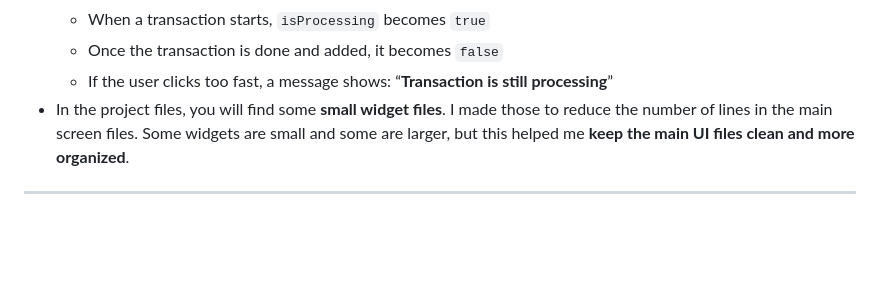
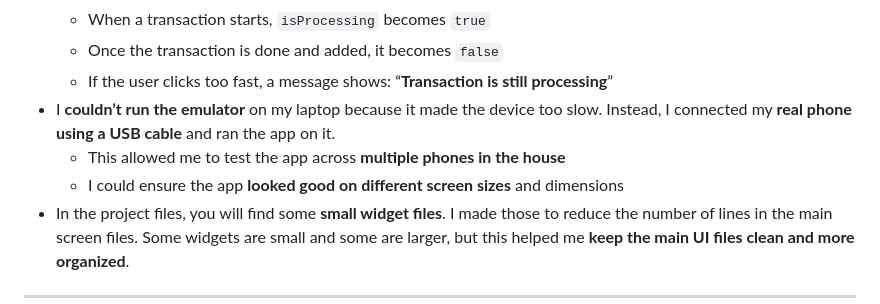
Before and after one commit to Eyad6389/Bank_flutterApp, a Markdown page: README.md, the part around the change. GitHub-like rendering; blank space fills up the shorter version.

```diff
--- a/README.md
+++ b/README.md
@@ -66,6 +66,9 @@ From the Bank Account Page, you can navigate to your **Profile Page**, where you
   - When a transaction starts, `isProcessing` becomes `true`
   - Once the transaction is done and added, it becomes `false`
   - If the user clicks too fast, a message shows: “**Transaction is still processing**”
+- I **couldn’t run the emulator** on my laptop because it made the device too slow. Instead, I connected my **real phone using a USB cable** and ran the app on it.
+  - This allowed me to test the app across **multiple phones in the house**
+  - I could ensure the app **looked good on different screen sizes** and dimensions
 - In the project files, you will find some **small widget files**. I made those to reduce the number of lines in the main screen files. Some widgets are small and some are larger, but this helped me **keep the main UI files clean and more organized**.
 
 ---
```
